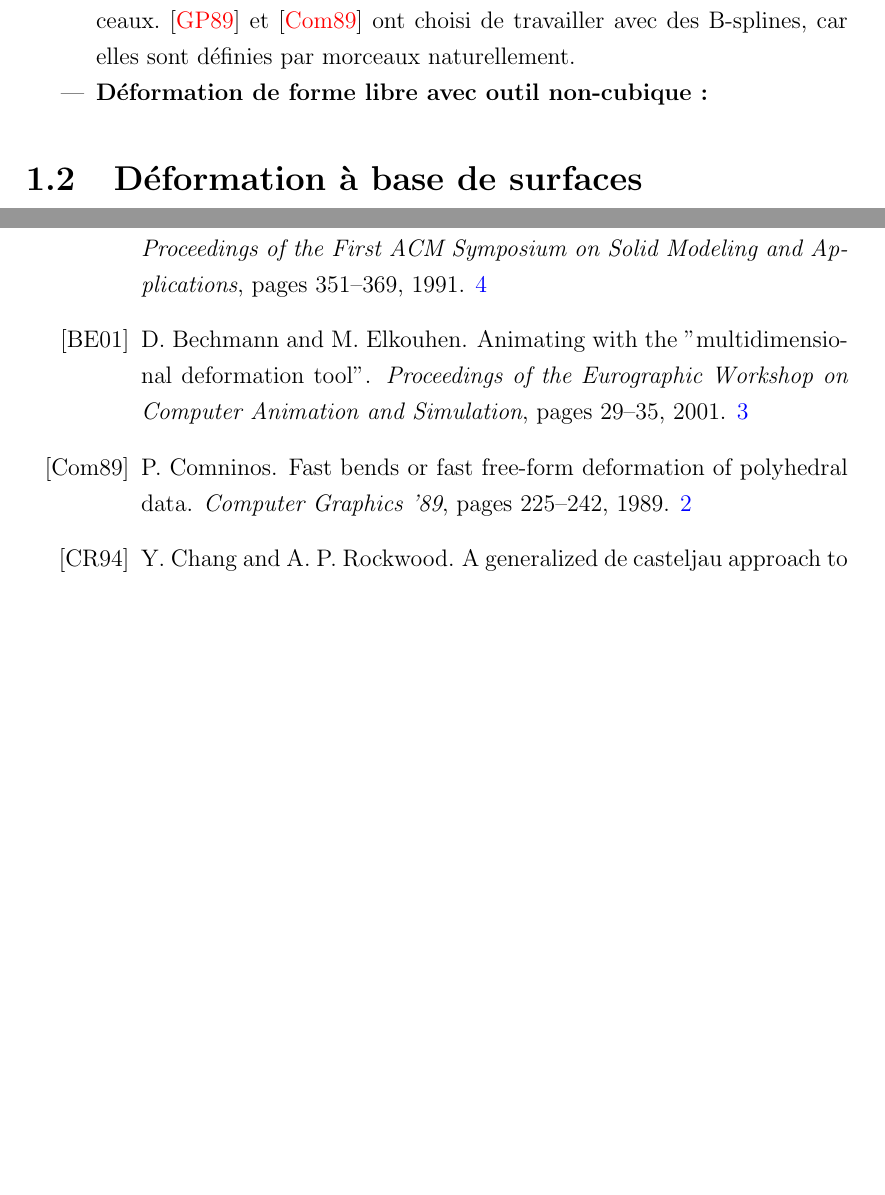
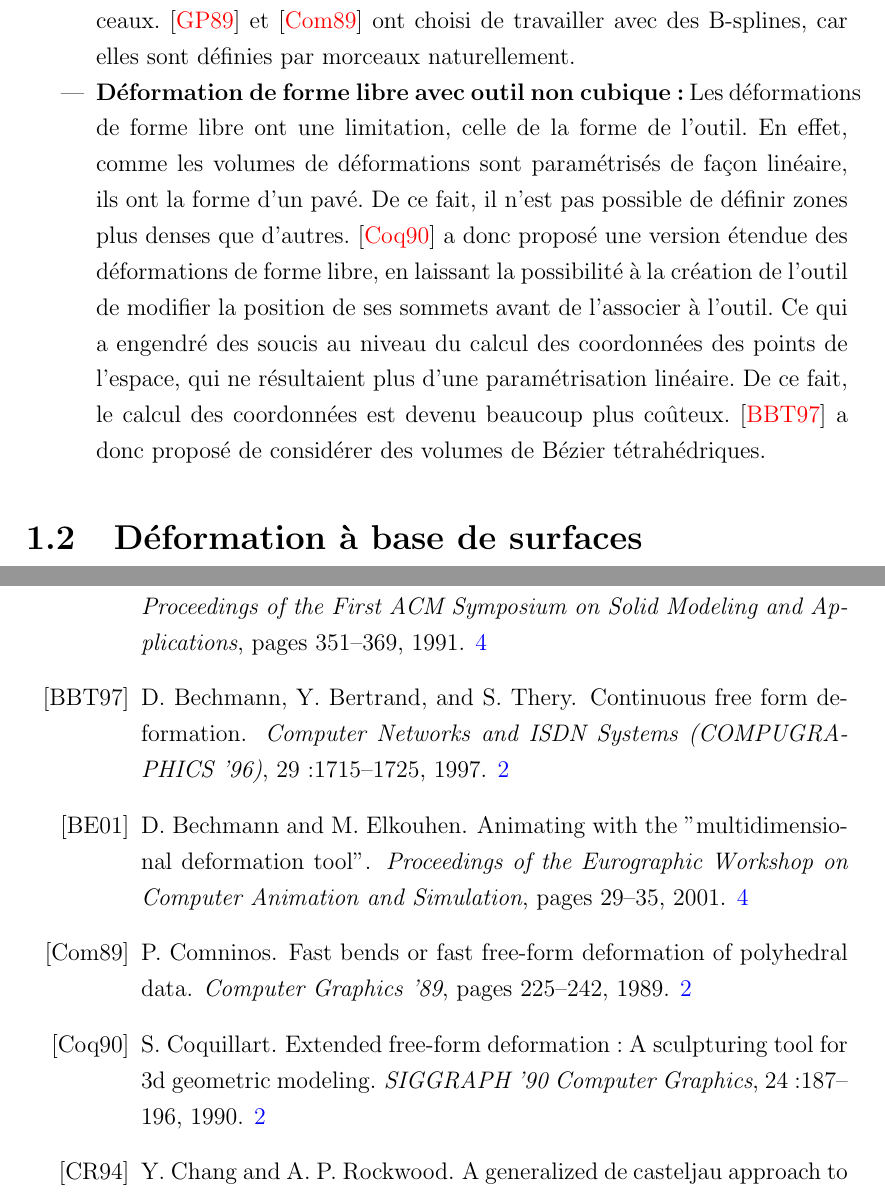
Before and after one commit to abletterer/MastersThesis, a LaTeX thesis (thesis.tex, which reads Chapter1/chapter1.tex): two parts of pages 6 and 16 of 17 before the commit and two parts of pages 6 and 16 of 18 after it, joined at a grey line, cut so that both start at the same text, the shorter picture padded with empty space. Compiled offline with pdfLaTeX.

Commit message:
Modifications concernant la partie des déformations à base de volumes

```diff
--- a/Chapter1/chapter1.tex
+++ b/Chapter1/chapter1.tex
@@ -45,7 +45,19 @@ mélanges.
   autre solution est d'utiliser des fonctions définies par
   morceaux. \cite{GP89} et \cite{Com89} ont choisi de travailler avec
   des B-splines, car elles sont définies par morceaux naturellement.
-\item{\textbf{Déformation de forme libre avec outil non-cubique :}}
+\item{\textbf{Déformation de forme libre avec outil non cubique :}}
+  Les déformations de forme libre ont une limitation, celle de la
+  forme de l'outil. En effet, comme les volumes de déformations sont
+  paramétrisés de façon linéaire, ils ont la forme d'un pavé. De ce
+  fait, il n'est pas possible de définir zones plus denses que
+  d'autres. \cite{Coq90} a donc proposé une version étendue des
+  déformations de forme libre, en laissant la possibilité à la
+  création de l'outil de modifier la position de ses sommets avant de
+  l'associer à l'outil. Ce qui a engendré des soucis au niveau du
+  calcul des coordonnées des points de l'espace, qui ne résultaient
+  plus d'une paramétrisation linéaire. De ce fait, le calcul des
+  coordonnées est devenu beaucoup plus coûteux. \cite{BBT97} a donc
+  proposé de considérer des volumes de Bézier tétrahédriques.
 \end{itemize}
 
 \section{Déformation à base de surfaces}
```
